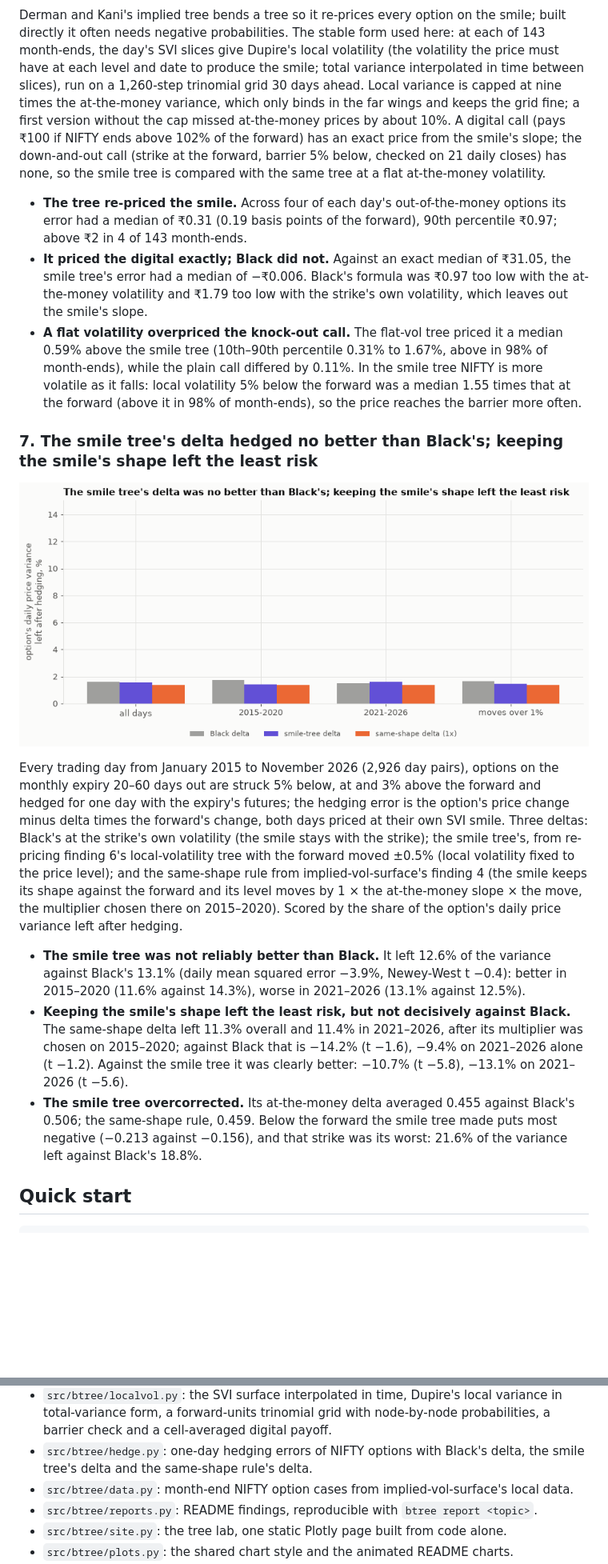
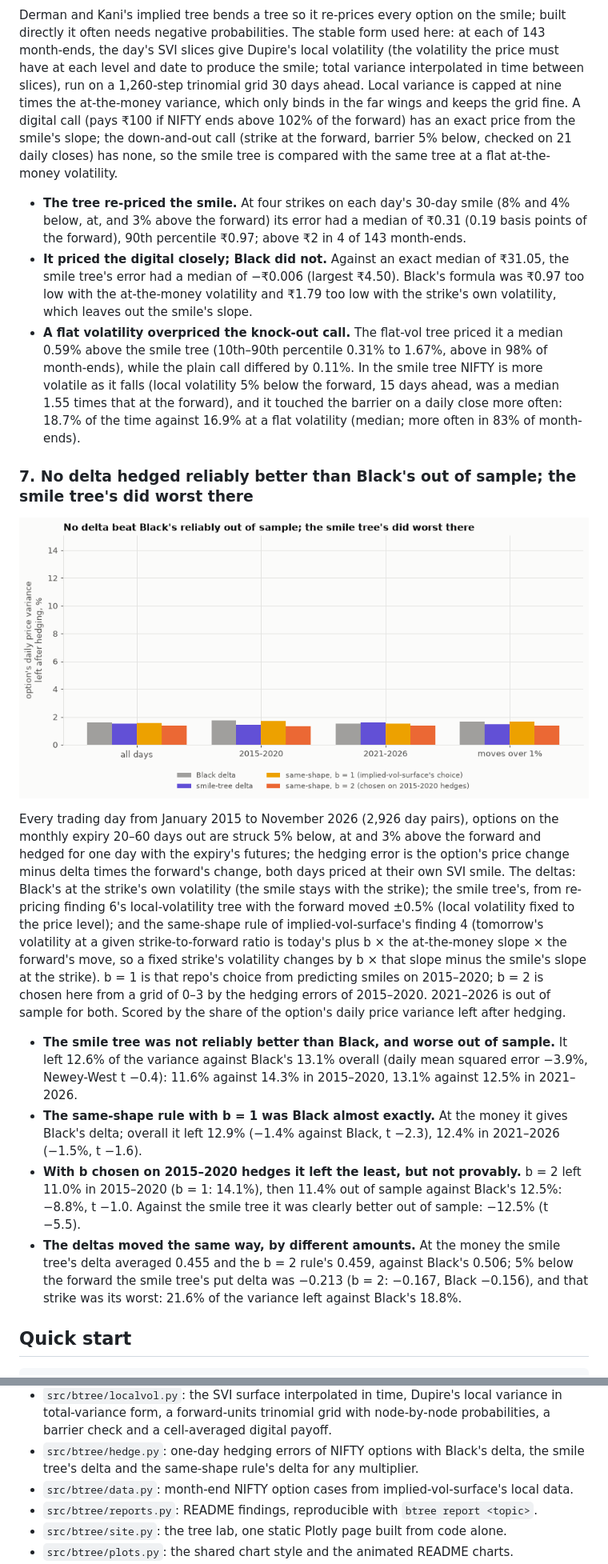
Before and after one commit to Dhirajdas18/binomial-trees, a Markdown page: README.md, 2 parts joined by grey strips. Shown at 80% size. Drawn GitHub-style; pictures changed too: docs/img/hedging.gif; blank space fills up the shorter version.

```diff
--- a/README.md
+++ b/README.md
@@ -155,24 +159,25 @@ directly it often needs negative probabilities. The stable form used here: at ea
 month-ends, the day's SVI slices give Dupire's local volatility (the volatility the price must have
 at each level and date to produce the smile; total variance interpolated in time between slices),
 run on a 1,260-step trinomial grid 30 days ahead. Local variance is capped at nine times the
-at-the-money variance, which only binds in the far wings and keeps the grid fine; a first version
-without the cap missed at-the-money prices by about 10%. A digital call (pays ₹100 if NIFTY ends
+at-the-money variance, which only binds in the far wings and keeps the grid fine. A digital call (pays ₹100 if NIFTY ends
 above 102% of the forward) has an exact price from the smile's slope; the down-and-out call
 (strike at the forward, barrier 5% below, checked on 21 daily closes) has none, so the smile tree is
 compared with the same tree at a flat at-the-money volatility.
 
-- **The tree re-priced the smile.** Across four of each day's out-of-the-money options its error
+- **The tree re-priced the smile.** At four strikes on each day's 30-day smile (8% and 4% below,
+  at, and 3% above the forward) its error
   had a median of ₹0.31 (0.19 basis points of the forward), 90th percentile ₹0.97; above ₹2 in 4
   of 143 month-ends.
-- **It priced the digital exactly; Black did not.** Against an exact median of ₹31.05, the smile
-  tree's error had a median of −₹0.006. Black's formula was ₹0.97 too low with the at-the-money
+- **It priced the digital closely; Black did not.** Against an exact median of ₹31.05, the smile
+  tree's error had a median of −₹0.006 (largest ₹4.50). Black's formula was ₹0.97 too low with the at-the-money
   volatility and ₹1.79 too low with the strike's own volatility, which leaves out the smile's
   slope.
 - **A flat volatility overpriced the knock-out call.** The flat-vol tree priced it a median 0.59%
   above the smile tree (10th–90th percentile 0.31% to 1.67%, above in 98% of month-ends), while the
-  plain call differed by 0.11%. In the smile tree NIFTY is more volatile as it falls: local
-  volatility 5% below the forward was a median 1.55 times that at the forward (above it in 98% of
-  month-ends), so the price reaches the barrier more often.
+  plain call differed by 0.11%. In the smile tree NIFTY is more volatile as it falls (local
+  volatility 5% below the forward, 15 days ahead, was a median 1.55 times that at the forward), and
+  it touched the barrier on a daily close more often: 18.7% of the time against 16.9% at a flat
+  volatility (median; more often in 83% of month-ends).
 
-### 7. The smile tree's delta hedged no better than Black's; keeping the smile's shape left the least risk
+### 7. No delta hedged reliably better than Black's out of sample; the smile tree's did worst there
 
@@ -181,23 +186,28 @@ compared with the same tree at a flat at-the-money volatility.
 Every trading day from January 2015 to November 2026 (2,926 day pairs), options on the monthly
 expiry 20–60 days out are struck 5% below, at and 3% above the forward and hedged for one day with
 the expiry's futures; the hedging error is the option's price change minus delta times the
-forward's change, both days priced at their own SVI smile. Three deltas: Black's at the strike's own
+forward's change, both days priced at their own SVI smile. The deltas: Black's at the strike's own
 volatility (the smile stays with the strike); the smile tree's, from re-pricing finding 6's
 local-volatility tree with the forward moved ±0.5% (local volatility fixed to the price level); and
-the same-shape rule from implied-vol-surface's finding 4 (the smile keeps its shape against the
-forward and its level moves by 1 × the at-the-money slope × the move, the multiplier chosen there on
-2015–2020). Scored by the share of the option's daily price variance left after hedging.
+the same-shape rule of implied-vol-surface's finding 4 (tomorrow's volatility at a given
+strike-to-forward ratio is today's plus b × the at-the-money slope × the forward's move, so a fixed
+strike's volatility changes by b × that slope minus the smile's slope at the strike). b = 1 is that
+repo's choice from predicting smiles on 2015–2020; b = 2 is chosen here from a grid of 0–3 by the
+hedging errors of 2015–2020. 2021–2026 is out of sample for both. Scored by the share of the
+option's daily price variance left after hedging.
 
-- **The smile tree was not reliably better than Black.** It left 12.6% of the variance against
-  Black's 13.1% (daily mean squared error −3.9%, Newey-West t −0.4): better in 2015–2020 (11.6%
-  against 14.3%), worse in 2021–2026 (13.1% against 12.5%).
-- **Keeping the smile's shape left the least risk, but not decisively against Black.** The same-shape
-  delta left 11.3% overall and 11.4% in 2021–2026, after its multiplier was chosen on 2015–2020;
-  against Black that is −14.2% (t −1.6), −9.4% on 2021–2026 alone (t −1.2). Against the smile tree it
-  was clearly better: −10.7% (t −5.8), −13.1% on 2021–2026 (t −5.6).
-- **The smile tree overcorrected.** Its at-the-money delta averaged 0.455 against Black's 0.506; the
-  same-shape rule, 0.459. Below the forward the smile tree made puts most negative (−0.213 against
-  −0.156), and that strike was its worst: 21.6% of the variance left against Black's 18.8%.
+- **The smile tree was not reliably better than Black, and worse out of sample.** It left 12.6% of
+  the variance against Black's 13.1% overall (daily mean squared error −3.9%, Newey-West t −0.4):
+  11.6% against 14.3% in 2015–2020, 13.1% against 12.5% in 2021–2026.
+- **The same-shape rule with b = 1 was Black almost exactly.** At the money it gives Black's delta;
+  overall it left 12.9% (−1.4% against Black, t −2.3), 12.4% in 2021–2026 (−1.5%, t −1.6).
+- **With b chosen on 2015–2020 hedges it left the least, but not provably.** b = 2 left 11.0% in
+  2015–2020 (b = 1: 14.1%), then 11.4% out of sample against Black's 12.5%: −8.8%, t −1.0. Against
+  the smile tree it was clearly better out of sample: −12.5% (t −5.5).
+- **The deltas moved the same way, by different amounts.** At the money the smile tree's delta
+  averaged 0.455 and the b = 2 rule's 0.459, against Black's 0.506; 5% below the forward the smile
+  tree's put delta was −0.213 (b = 2: −0.167, Black −0.156), and that strike was its worst: 21.6% of
+  the variance left against Black's 18.8%.
 
 ## Quick start
 
@@ -240,7 +250,7 @@ the NSE bhavcopy archive (`BTREE_LAKE_DIR` or `IV_LAKE_DIR`); nothing from NSE i
   total-variance form, a forward-units trinomial grid with node-by-node probabilities, a barrier
   check and a cell-averaged digital payoff.
 - `src/btree/hedge.py`: one-day hedging errors of NIFTY options with Black's delta, the smile tree's
-  delta and the same-shape rule's delta.
+  delta and the same-shape rule's delta for any multiplier.
 - `src/btree/data.py`: month-end NIFTY option cases from implied-vol-surface's local data.
 - `src/btree/reports.py`: README findings, reproducible with `btree report <topic>`.
 - `src/btree/site.py`: the tree lab, one static Plotly page built from code alone.
```
Also changed, not shown: other parts of README.md (+26 -22 lines), docs/img/barriers.gif, docs/img/barriers.png, docs/img/hedging.png, 6 other files.
